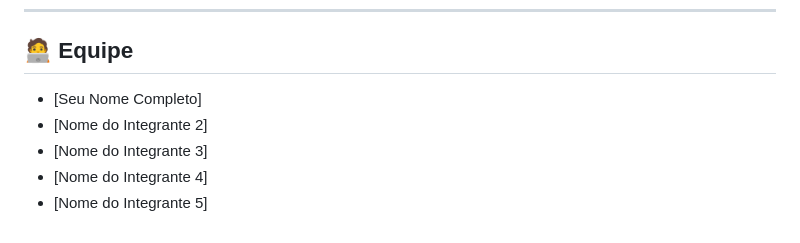
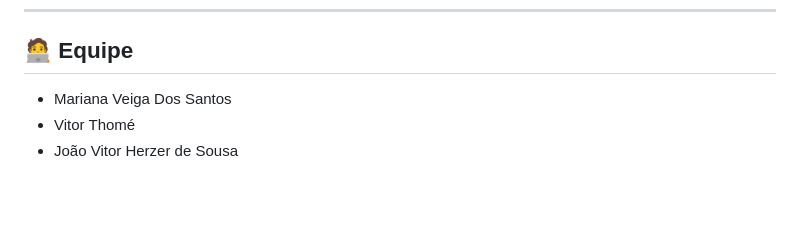
Before and after one commit to marianaveigaa/aplicativo_receitas_culinarias, a Markdown page: README.md, the part around the change. Drawn GitHub-style; blank space fills up the shorter version.

Commit message:
README atualizado

```diff
--- a/README.md
+++ b/README.md
@@ -71,8 +71,6 @@ Para executar este projeto localmente, siga os passos abaixo:
 
 ## 🧑‍💻 Equipe
 
-* [Seu Nome Completo]
-* [Nome do Integrante 2]
-* [Nome do Integrante 3]
-* [Nome do Integrante 4]
-* [Nome do Integrante 5]
+* Mariana Veiga Dos Santos
+* Vitor Thomé
+* João Vitor Herzer de Sousa
```
